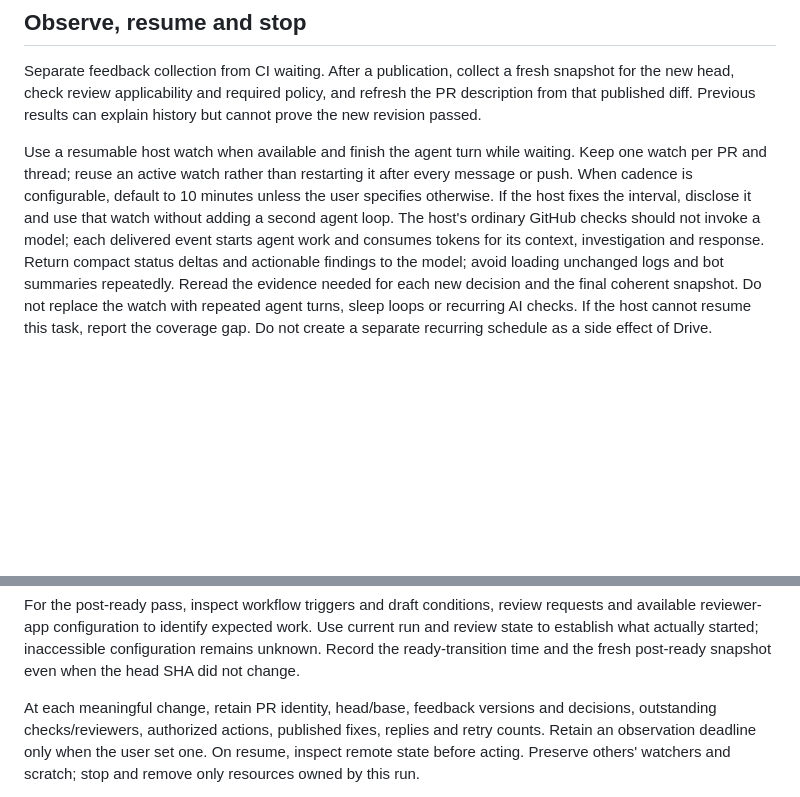
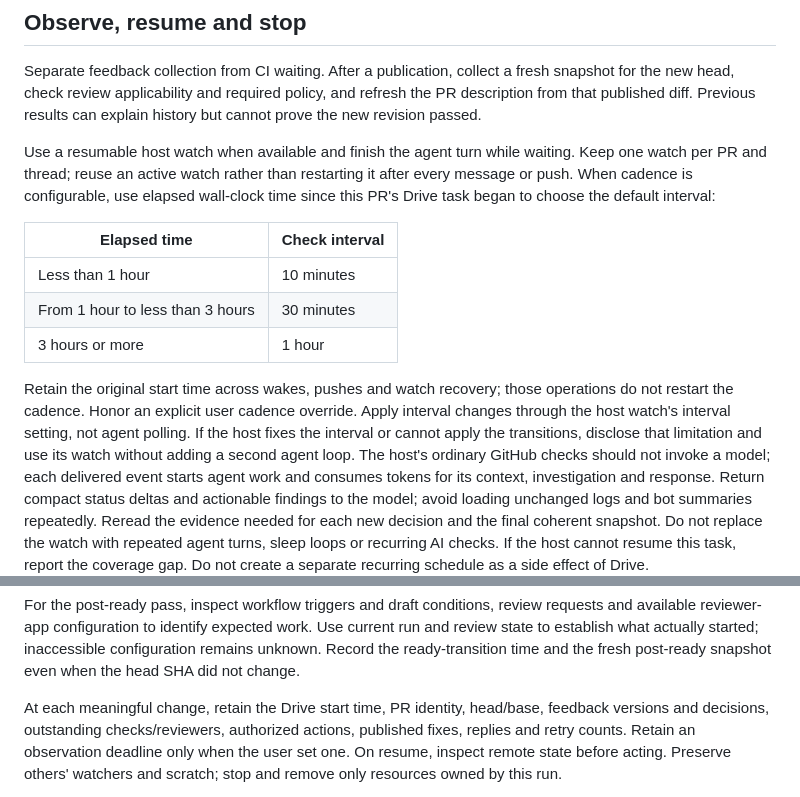
Before and after one commit to LuisUrrutia/skills, a Markdown page: pr-followup/references/ci-and-observation.md, 2 parts joined by grey strips. Rendered like a GitHub page; blank space fills up the shorter version.

Commit message:
feat(pr-followup): reduce watch frequency as babysitting ages

```diff
--- a/pr-followup/references/ci-and-observation.md
+++ b/pr-followup/references/ci-and-observation.md
@@ -47,9 +47,20 @@ history but cannot prove the new revision passed.
 
 Use a resumable host watch when available and finish the agent turn while waiting.
 Keep one watch per PR and thread; reuse an active watch rather than restarting it
-after every message or push. When cadence is configurable, default to 10 minutes
-unless the user specifies otherwise. If the host fixes the interval, disclose it
-and use that watch without adding a second agent loop.
+after every message or push. When cadence is configurable, use elapsed wall-clock
+time since this PR's Drive task began to choose the default interval:
+
+| Elapsed time | Check interval |
+| --- | --- |
+| Less than 1 hour | 10 minutes |
+| From 1 hour to less than 3 hours | 30 minutes |
+| 3 hours or more | 1 hour |
+
+Retain the original start time across wakes, pushes and watch recovery; those
+operations do not restart the cadence. Honor an explicit user cadence override.
+Apply interval changes through the host watch's interval setting, not agent polling.
+If the host fixes the interval or cannot apply the transitions, disclose that
+limitation and use its watch without adding a second agent loop.
 The host's ordinary GitHub checks should not invoke a model; each delivered event
 starts agent work and consumes tokens for its context, investigation and response.
 Return compact status deltas and actionable findings to the model; avoid loading
@@ -85,8 +96,9 @@ current run and review state to establish what actually started; inaccessible
 configuration remains unknown. Record the ready-transition time and the fresh
 post-ready snapshot even when the head SHA did not change.
 
-At each meaningful change, retain PR identity, head/base, feedback versions and
-decisions, outstanding checks/reviewers, authorized actions, published fixes,
+At each meaningful change, retain the Drive start time, PR identity, head/base,
+feedback versions and decisions, outstanding checks/reviewers, authorized actions,
+published fixes,
 replies and retry counts. Retain an observation deadline only when the user set one.
 On resume, inspect remote state before acting. Preserve others' watchers and scratch;
 stop and remove only resources owned by this run.
```
